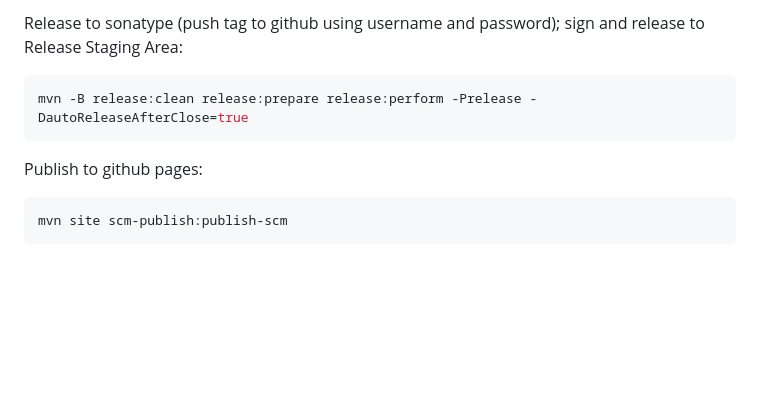
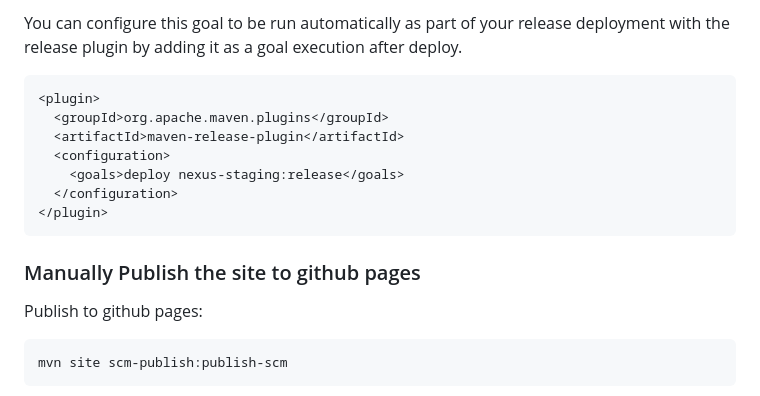
Before and after one commit to chensoul/chensoul-parent, a Markdown page: README.md, the part around the change printed below. Rendered like a GitHub page; blank space fills up the shorter version.

````diff
--- a/README.md
+++ b/README.md
@@ -96,10 +153,18 @@ mvn -B clean deploy -Prelease
 ```
 
-Release to sonatype (push tag to github using username and password); sign and release to Release Staging Area:
+You can configure this goal to be run automatically as part of your release deployment with the release plugin by adding it as a goal execution after deploy.
 
-```bash
-mvn -B release:clean release:prepare release:perform -Prelease -DautoReleaseAfterClose=true
+```xml
+<plugin>
+  <groupId>org.apache.maven.plugins</groupId>
+  <artifactId>maven-release-plugin</artifactId>
+  <configuration>
+    <goals>deploy nexus-staging:release</goals>
+  </configuration>
+</plugin>
 ```
+
+### Manually Publish the site to github pages
 
 Publish to github pages:
 
````
Also changed, not shown: other parts of README.md (+66 -9 lines).
